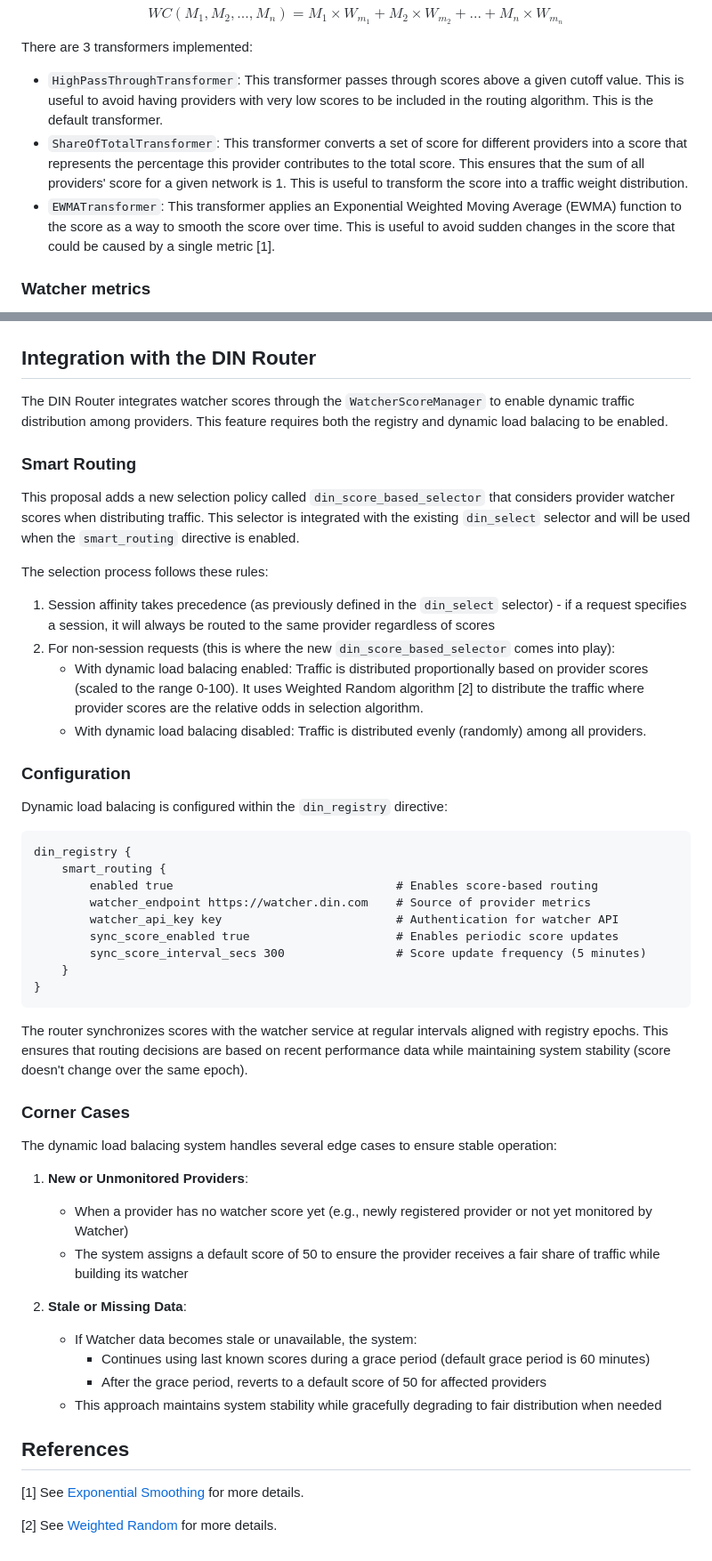
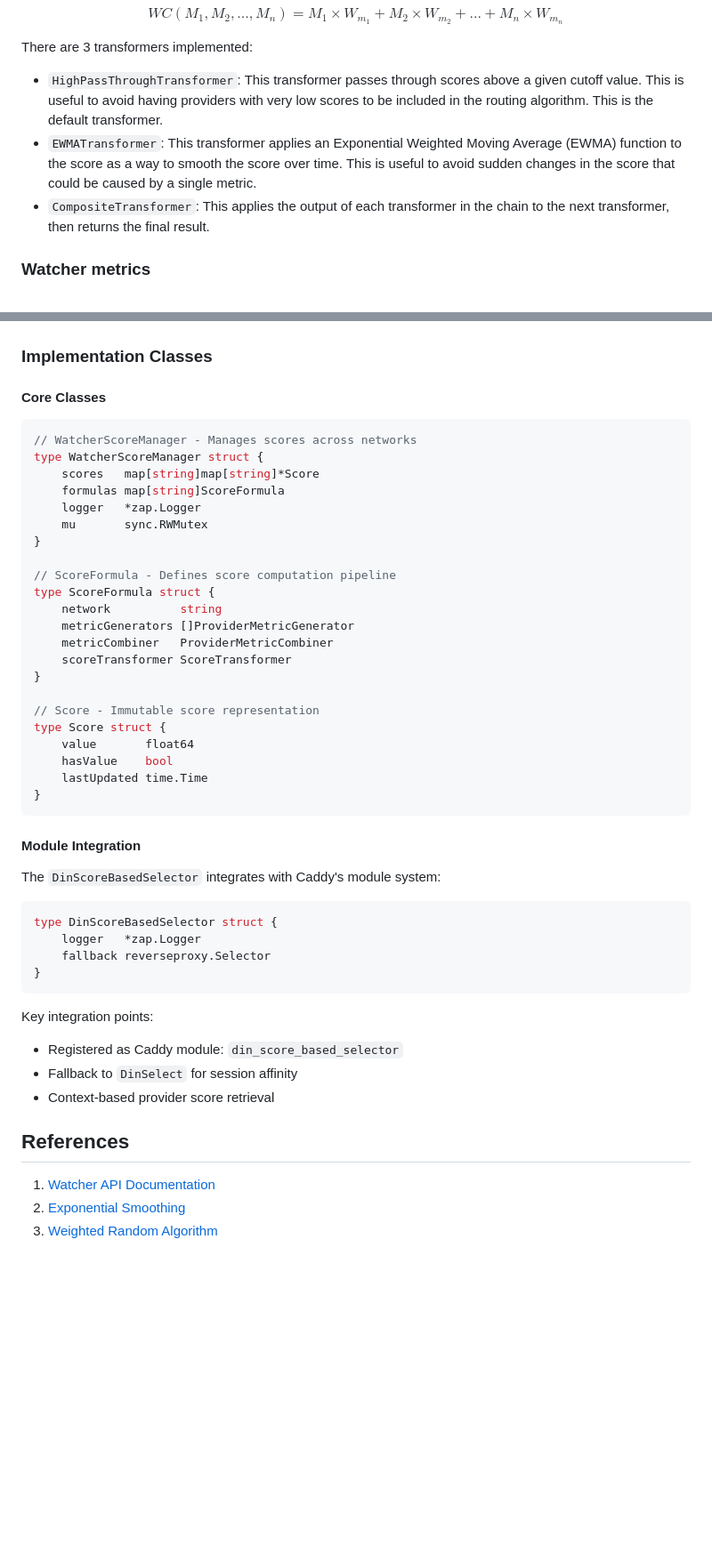
Before and after one commit to DIN-center/din-caddy-plugins, a Markdown page: docs/dynamic-load-balancing/dynamic-load-balancing.md, 2 parts joined by grey strips. Shown: that part at 89% size. Drawn GitHub-style; blank space fills up the shorter version.

````diff
--- a/docs/dynamic-load-balancing/dynamic-load-balancing.md
+++ b/docs/dynamic-load-balancing/dynamic-load-balancing.md
@@ -122,8 +243,8 @@ $$WC(M_1, M_2, ..., M_n) = M_1 \times W_{m_1} + M_2 \times W_{m_2} + ... + M_n \
 
 There are 3 transformers implemented:
 - `HighPassThroughTransformer`: This transformer passes through scores above a given cutoff value. This is useful to avoid having providers with very low scores to be included in the routing algorithm. This is the default transformer.
-- `ShareOfTotalTransformer`: This transformer converts a set of score for different providers into a score that represents the percentage this provider contributes to the total score. This ensures that the sum of all providers' score for a given network is 1. This is useful to transform the score into a traffic weight distribution.
-- `EWMATransformer`: This transformer applies an Exponential Weighted Moving Average (EWMA) function to the score as a way to smooth the score over time. This is useful to avoid sudden changes in the score that could be caused by a single metric [1].
+- `EWMATransformer`: This transformer applies an Exponential Weighted Moving Average (EWMA) function to the score as a way to smooth the score over time. This is useful to avoid sudden changes in the score that could be caused by a single metric.
+- `CompositeTransformer`: This applies the output of each transformer in the chain to the next transformer, then returns the final result.
 
 ### Watcher metrics
 
@@ -191,56 +312,53 @@ deactivate WSM
 
 ![sequence](sequence-diagram.png)
 
-## Integration with the DIN Router
+### Implementation Classes
 
-The DIN Router integrates watcher scores through the `WatcherScoreManager` to enable dynamic traffic distribution among providers. This feature requires both the registry and dynamic load balacing to be enabled.
+#### Core Classes
 
-### Smart Routing
+```go
+// WatcherScoreManager - Manages scores across networks
+type WatcherScoreManager struct {
+    scores   map[string]map[string]*Score
+    formulas map[string]ScoreFormula
+    logger   *zap.Logger
+    mu       sync.RWMutex
+}
 
-This proposal adds a new selection policy called `din_score_based_selector` that considers provider watcher scores when distributing traffic. This selector is integrated with the existing `din_select` selector and will be used when the `smart_routing` directive is enabled.
+// ScoreFormula - Defines score computation pipeline
+type ScoreFormula struct {
+    network          string
+    metricGenerators []ProviderMetricGenerator
+    metricCombiner   ProviderMetricCombiner
+    scoreTransformer ScoreTransformer
+}
 
-The selection process follows these rules:
-
-1. Session affinity takes precedence (as previously defined in the `din_select` selector) - if a request specifies a session, it will always be routed to the same provider regardless of scores
-2. For non-session requests (this is where the new `din_score_based_selector` comes into play):
-   - With dynamic load balacing enabled: Traffic is distributed proportionally based on provider scores (scaled to the range 0-100). It uses Weighted Random algorithm [2] to distribute the traffic where provider scores are the relative odds in selection algorithm.
-   - With dynamic load balacing disabled: Traffic is distributed evenly (randomly) among all providers.
-
-### Configuration
-
-Dynamic load balacing is configured within the `din_registry` directive:
-
-```caddy
-din_registry {
-    smart_routing {
-        enabled true                                # Enables score-based routing
-        watcher_endpoint https://watcher.din.com    # Source of provider metrics
-        watcher_api_key key                         # Authentication for watcher API
-        sync_score_enabled true                     # Enables periodic score updates
-        sync_score_interval_secs 300                # Score update frequency (5 minutes)
-    }
+// Score - Immutable score representation
+type Score struct {
+    value       float64
+    hasValue    bool
+    lastUpdated time.Time
 }
 ```
 
-The router synchronizes scores with the watcher service at regular intervals aligned with registry epochs. This ensures that routing decisions are based on recent performance data while maintaining system stability (score doesn't change over the same epoch).
+#### Module Integration
 
-### Corner Cases
+The `DinScoreBasedSelector` integrates with Caddy's module system:
 
-The dynamic load balacing system handles several edge cases to ensure stable operation:
+```go
+type DinScoreBasedSelector struct {
+    logger   *zap.Logger
+    fallback reverseproxy.Selector
+}
+```
 
-1. **New or Unmonitored Providers**:
-   - When a provider has no watcher score yet (e.g., newly registered provider or not yet monitored by Watcher)
-   - The system assigns a default score of 50 to ensure the provider receives a fair share of traffic while building its watcher
-
-2. **Stale or Missing Data**:
-   - If Watcher data becomes stale or unavailable, the system:
-     - Continues using last known scores during a grace period (default grace period is 60 minutes)
-     - After the grace period, reverts to a default score of 50 for affected providers
-   - This approach maintains system stability while gracefully degrading to fair distribution when needed
-
+Key integration points:
+- Registered as Caddy module: `din_score_based_selector`
+- Fallback to `DinSelect` for session affinity
+- Context-based provider score retrieval
 
 ## References
 
-[1] See [Exponential Smoothing](https://en.wikipedia.org/wiki/Exponential_smoothing#Basic_(simple)_exponential_smoothing) for more details.
-
-[2] See [Weighted Random](https://dev.to/jacktt/understanding-the-weighted-random-algorithm-581p) for more details.
+1. [Watcher API Documentation](https://www.notion.so/consensys/Watcher-API-V1-136fc61a326e80f4b266d06e7743cb96)
+2. [Exponential Smoothing](https://en.wikipedia.org/wiki/Exponential_smoothing#Basic_(simple)_exponential_smoothing)
+3. [Weighted Random Algorithm](https://dev.to/jacktt/understanding-the-weighted-random-algorithm-581p)
````
Also changed, not shown: other parts of docs/dynamic-load-balancing/dynamic-load-balancing.md (+143 -22 lines), docs/dynamic-load-balancing/routing_pipeline.png (added).
